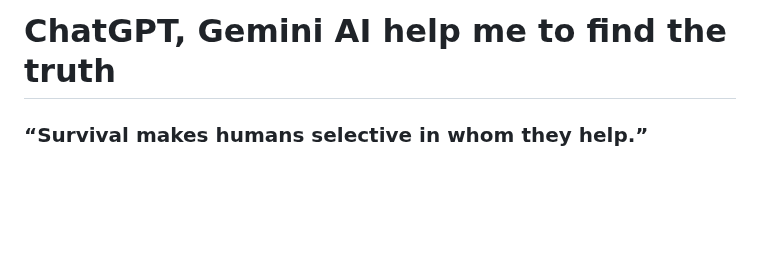
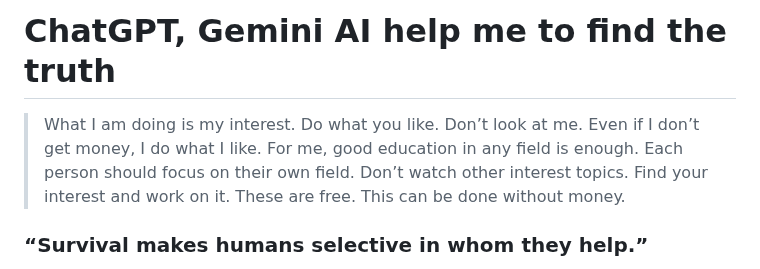
Before and after one commit to engineer-work/Join-Company, a Markdown page: README.md, the part around the change. Drawn GitHub-style; blank space fills up the shorter version.

```diff
--- a/README.md
+++ b/README.md
@@ -1,5 +1,8 @@
 
 # ChatGPT, Gemini AI help me to find the truth
+
+> What I am doing is my interest. Do what you like. Don’t look at me. Even if I don’t get money, I do what I like.
+For me, good education in any field is enough. Each person should focus on their own field. Don’t watch other interest topics. Find your interest and work on it. These are free. This can be done without money.
 
 ### “Survival makes humans selective in whom they help.”
 
```
